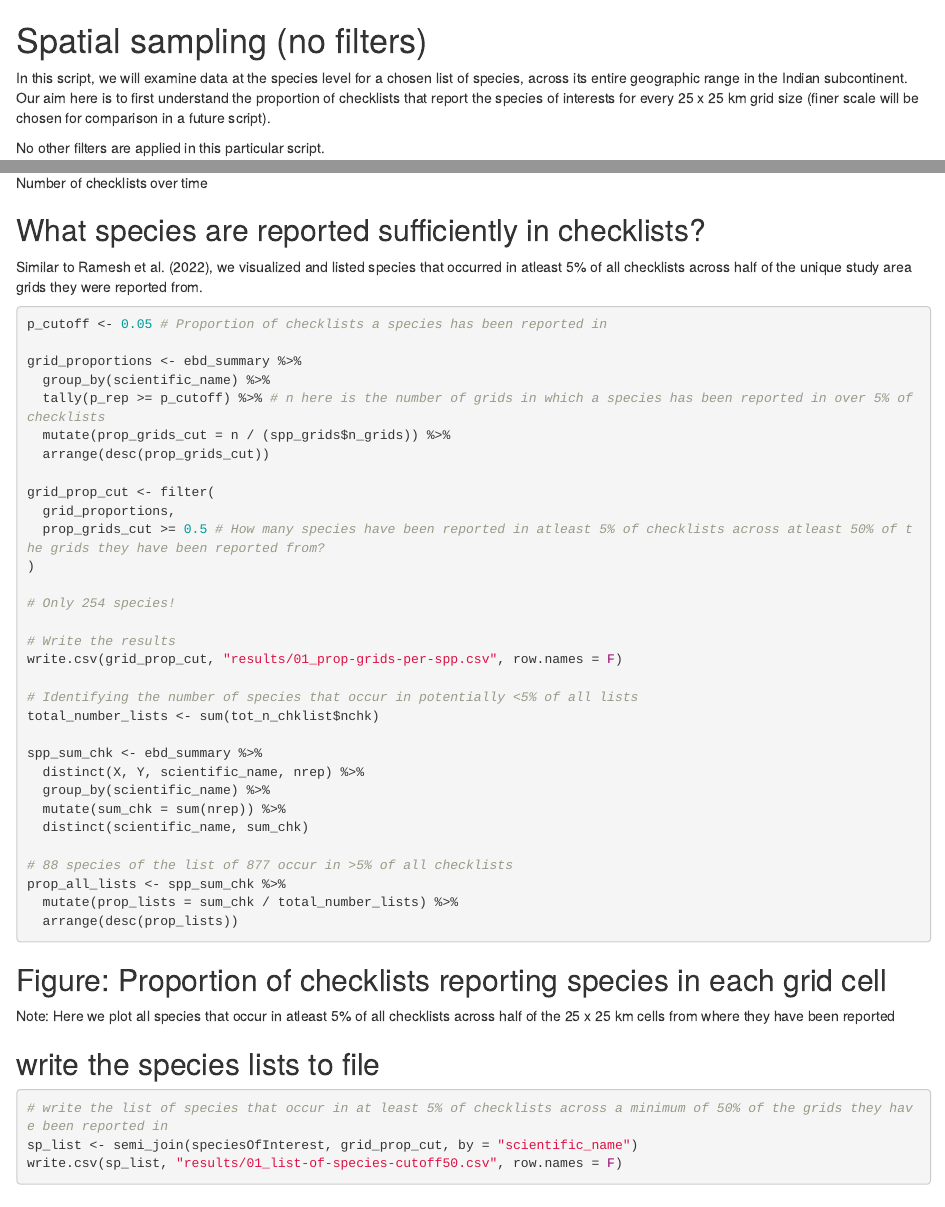
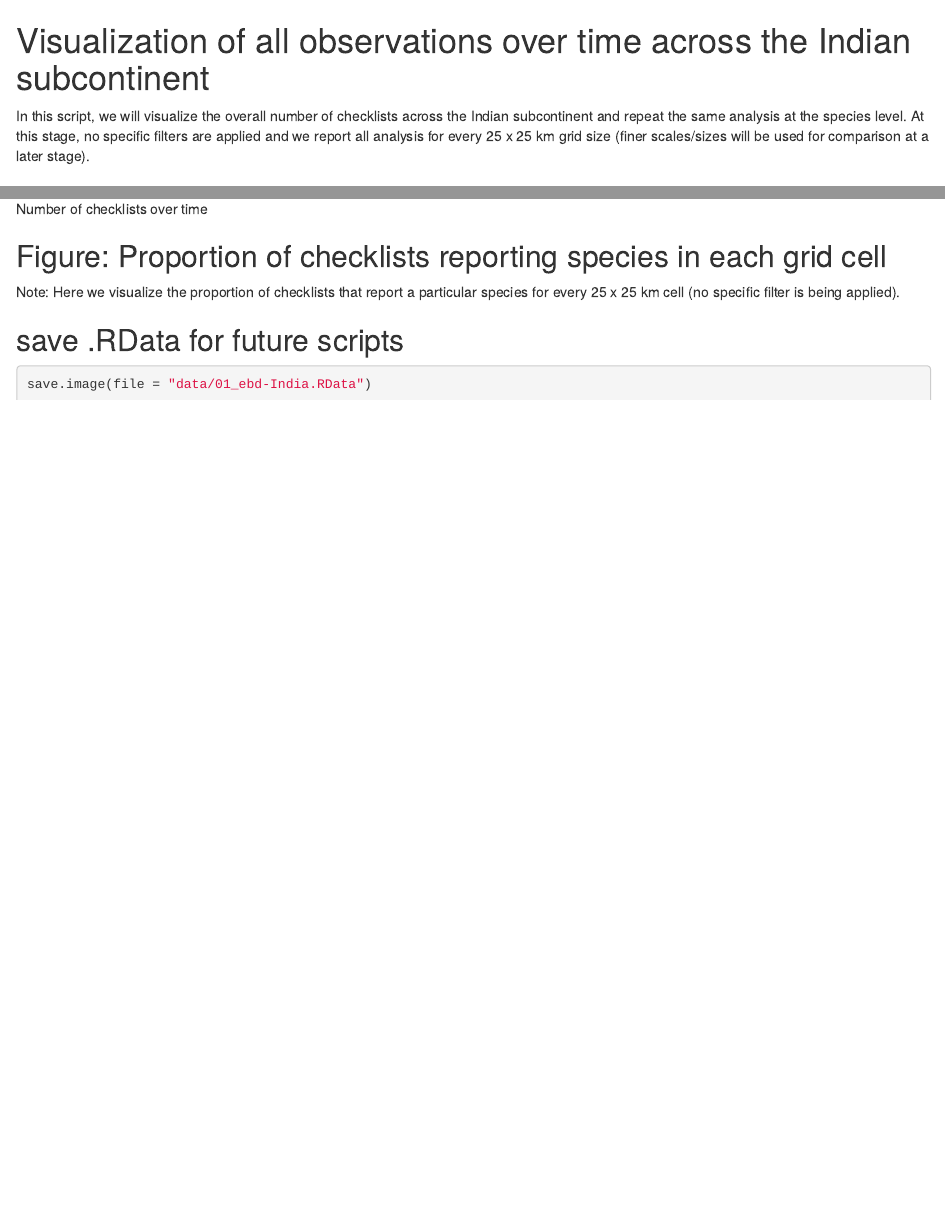
Before and after one commit to vjjan91/eBird-India, an R Markdown document (01_overall-checklists-visualization-no-filters.Rmd): the page in a window 1100 px wide, from its top, and a second part further down, joined at a grey line. Rendered offline with R 4.5, knitr and Pandoc, with nearby package versions.

Commit message:
rename script and only included visualization of all observations over time across the subcontinent

````diff
--- a/01_spatial-sampling-no-filters.Rmd
+++ b/01_overall-checklists-visualization-no-filters.Rmd
@@ -3,11 +3,9 @@ editor_options:
   chunk_output_type: console
 ---
 
-# Spatial sampling (no filters)
+# Visualization of all observations over time across the Indian subcontinent
 
-In this script, we will examine data at the species level for a chosen list of species, across its entire geographic range in the Indian subcontinent. Our aim here is to first understand the proportion of checklists that report the species of interests for every 25 x 25 km grid size (finer scale will be chosen for comparison in a future script).
-
-No other filters are applied in this particular script.
+In this script, we will visualize the overall number of checklists across the Indian subcontinent and repeat the same analysis at the species level. At this stage, no specific filters are applied and we report all analysis for every 25 x 25 km grid size (finer scales/sizes will be used for comparison at a later stage).
 
 ## Prepare libraries
 ```{r}
@@ -251,44 +251,6 @@ dev.off()
 
 ![Number of checklists over time](figs/fig_number_checklists_25km.png)
 
-## What species are reported sufficiently in checklists?
-
-Similar to Ramesh et al. (2022), we visualized and listed species that occurred in atleast 5% of all checklists across half of the unique study area grids they were reported from.
-
-```{r}
-p_cutoff <- 0.05 # Proportion of checklists a species has been reported in
-
-grid_proportions <- ebd_summary %>%
-  group_by(scientific_name) %>%
-  tally(p_rep >= p_cutoff) %>% # n here is the number of grids in which a species has been reported in over 5% of checklists
-  mutate(prop_grids_cut = n / (spp_grids$n_grids)) %>%
-  arrange(desc(prop_grids_cut))
-
-grid_prop_cut <- filter(
-  grid_proportions,
-  prop_grids_cut >= 0.5 # How many species have been reported in atleast 5% of checklists across atleast 50% of the grids they have been reported from?
-)
-
-# Only 254 species!
-
-# Write the results
-write.csv(grid_prop_cut, "results/01_prop-grids-per-spp.csv", row.names = F)
-
-# Identifying the number of species that occur in potentially <5% of all lists
-total_number_lists <- sum(tot_n_chklist$nchk)
-
-spp_sum_chk <- ebd_summary %>%
-  distinct(X, Y, scientific_name, nrep) %>%
-  group_by(scientific_name) %>%
-  mutate(sum_chk = sum(nrep)) %>%
-  distinct(scientific_name, sum_chk)
-
-# 88 species of the list of 877 occur in >5% of all checklists
-prop_all_lists <- spp_sum_chk %>%
-  mutate(prop_lists = sum_chk / total_number_lists) %>%
-  arrange(desc(prop_lists))
-```
-
 ## Figure: Proportion of checklists reporting species in each grid cell
 
-Note: Here we plot all species that occur in atleast 5% of all checklists across half of the 25 x 25 km cells from where they have been reported
+Note: Here we visualize the proportion of checklists that report a particular species for every 25 x 25 km cell (no specific filter is being applied).
@@ -338,9 +299,5 @@ plots
 dev.off()
 ```
 
-## write the species lists to file
+## save .RData for future scripts
 
-```{r}
-# write the list of species that occur in at least 5% of checklists across a minimum of 50% of the grids they have been reported in
-sp_list <- semi_join(speciesOfInterest, grid_prop_cut, by = "scientific_name")
-write.csv(sp_list, "results/01_list-of-species-cutoff50.csv", row.names = F)
````
Also changed, not shown: 01_overall-checklists-visualization-no-filters.Rmd (36 more changed lines).
